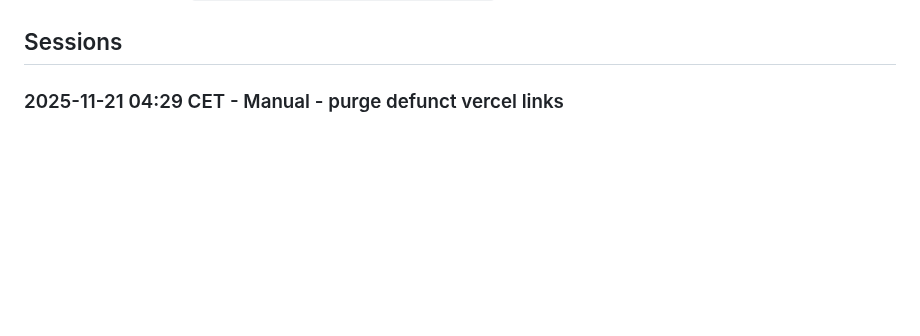
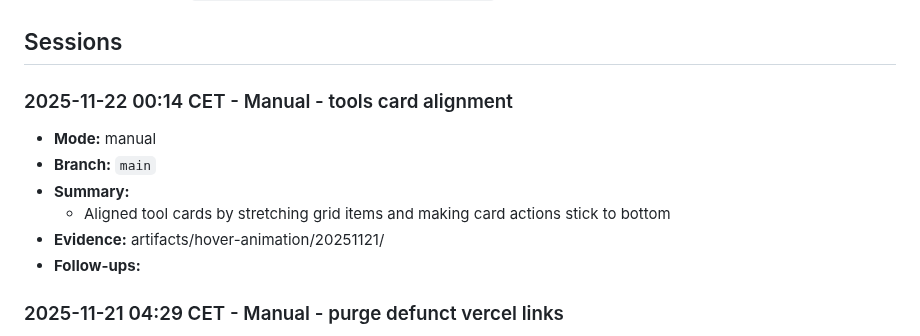
Before and after one commit to NicheToolsCavin/tinyutils, a Markdown page: docs/AGENT_RUN_LOG.md, the part around the change. Drawn GitHub-style; blank space fills up the shorter version.

Commit message:
docs: log tools card alignment

```diff
--- a/docs/AGENT_RUN_LOG.md
+++ b/docs/AGENT_RUN_LOG.md
@@ -216,6 +216,14 @@ Running log for agent-led work so freezes or mid-run swaps never erase context.
 - **Helper script:** Use `python scripts/log_run_entry.py --help` to append entries without manual editing.
 
 ## Sessions
+
+### 2025-11-22 00:14 CET - Manual - tools card alignment
+- **Mode:** manual
+- **Branch:** `main`
+- **Summary:**
+  - Aligned tool cards by stretching grid items and making card actions stick to bottom
+- **Evidence:** artifacts/hover-animation/20251121/
+- **Follow-ups:**
 
 ### 2025-11-21 04:29 CET - Manual - purge defunct vercel links
 - **Mode:** manual
```
Also changed, not shown: docs/AGENT_TASK_CHECKLIST.md (+1 -0 lines).
